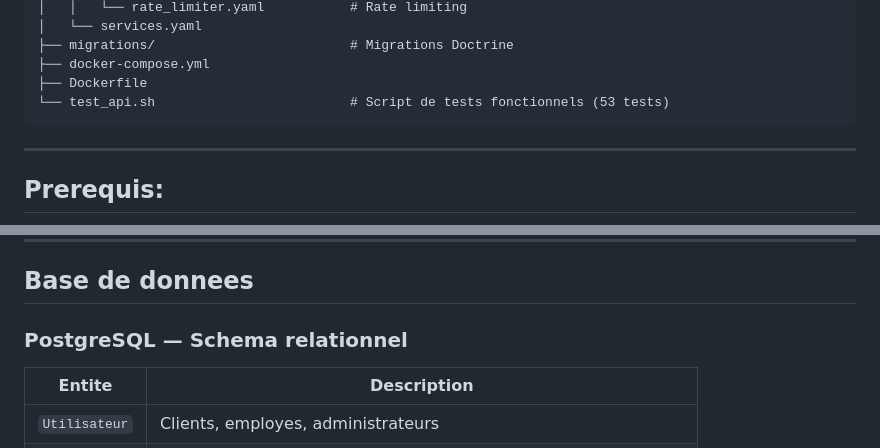
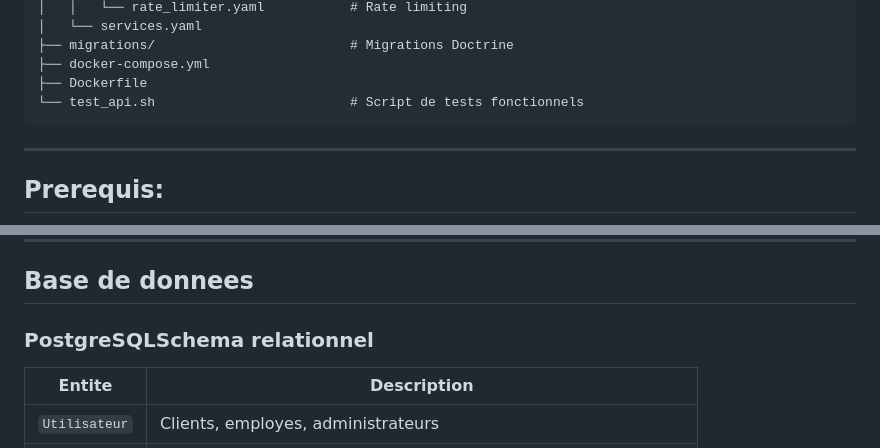
Before and after one commit to Nabil-FRA/ECF_STUDI_2026_BACK-END, a Markdown page: README.md, 2 parts joined by grey strips. GitHub-like rendering.

Commit message:
Update README formatting and content clarity

````diff
--- a/README.md
+++ b/README.md
@@ -77,7 +77,7 @@ vite-et-gourmand/
 ├── migrations/                         # Migrations Doctrine
 ├── docker-compose.yml
 ├── Dockerfile
-└── test_api.sh                         # Script de tests fonctionnels (53 tests)
+└── test_api.sh                         # Script de tests fonctionnels
 ```
 
 ---
@@ -200,7 +200,7 @@ FRONTEND_URL=http://localhost:5173
 
 ## Base de donnees
 
-### PostgreSQL — Schema relationnel
+### PostgreSQLSchema relationnel
 
 | Entite | Description |
 |---|---|
````
Also changed, not shown: other parts of README.md (+18 -17 lines).
